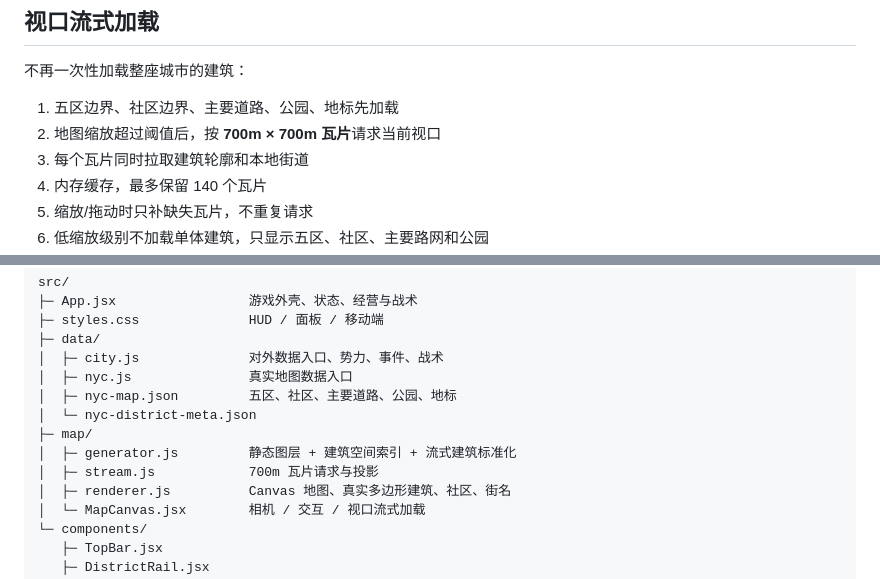
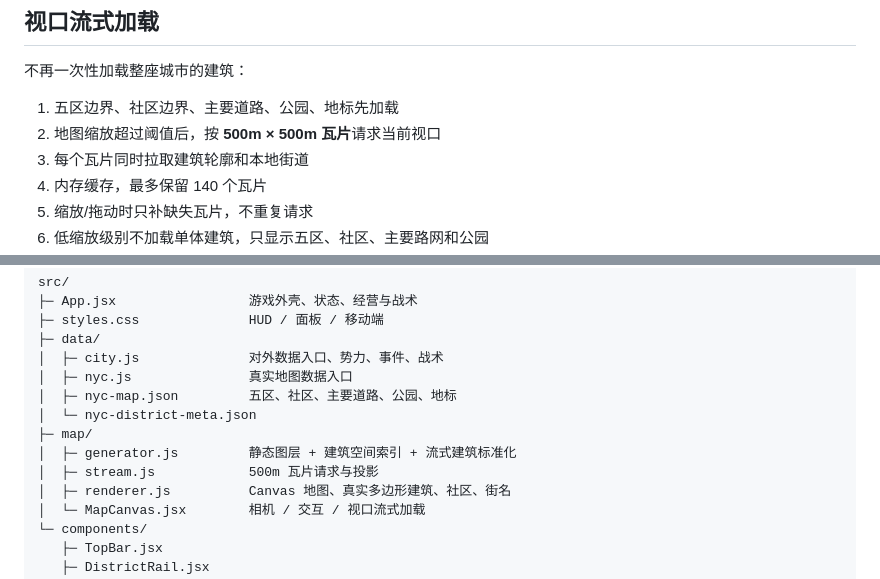
Before and after one commit to oycy5656-hue/city-zero, a Markdown page: README.md, 2 parts joined by grey strips. GitHub-like rendering.

```diff
--- a/README.md
+++ b/README.md
@@ -20,7 +20,7 @@
 不再一次性加载整座城市的建筑：
 
 1. 五区边界、社区边界、主要道路、公园、地标先加载
-2. 地图缩放超过阈值后，按 **700m × 700m 瓦片**请求当前视口
+2. 地图缩放超过阈值后，按 **500m × 500m 瓦片**请求当前视口
 3. 每个瓦片同时拉取建筑轮廓和本地街道
 4. 内存缓存，最多保留 140 个瓦片
 5. 缩放/拖动时只补缺失瓦片，不重复请求
@@ -90,7 +90,7 @@ src/
 │  └─ nyc-district-meta.json
 ├─ map/
 │  ├─ generator.js         静态图层 + 建筑空间索引 + 流式建筑标准化
-│  ├─ stream.js            700m 瓦片请求与投影
+│  ├─ stream.js            500m 瓦片请求与投影
 │  ├─ renderer.js          Canvas 地图、真实多边形建筑、社区、街名
 │  └─ MapCanvas.jsx        相机 / 交互 / 视口流式加载
 └─ components/
```
Also changed, not shown: docs/detail.png, docs/preview.png, 3 other files.
